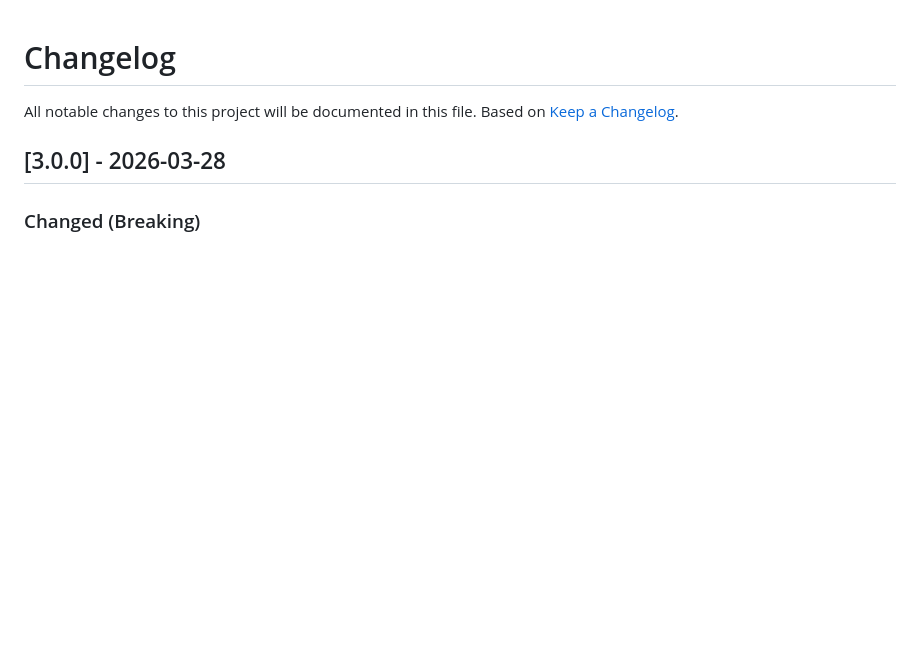
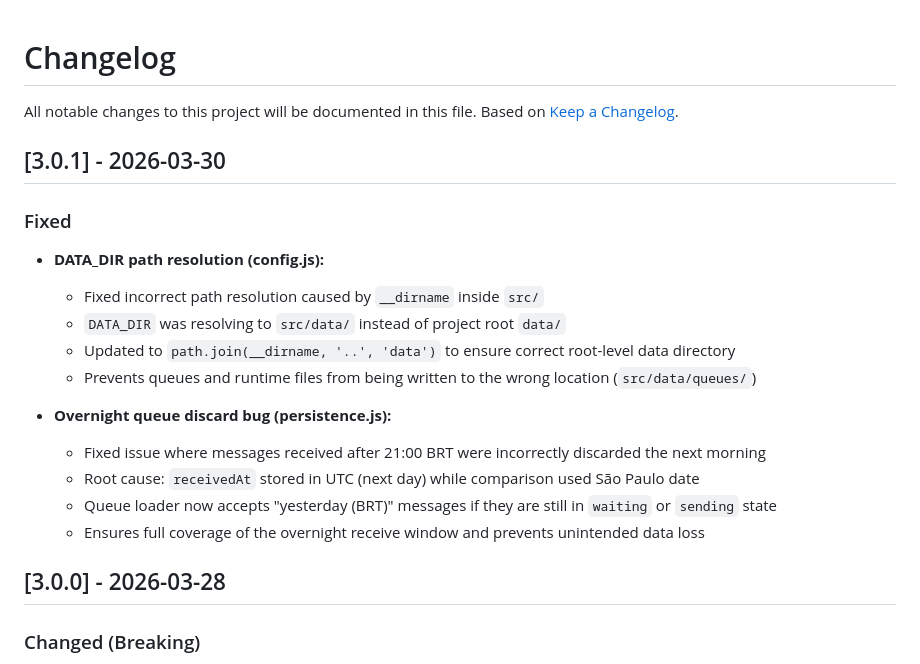
Before and after one commit to PedroCrqs/wpp-scheduler, a Markdown page: CHANGELOG.md, the part around the change. Drawn GitHub-style; blank space fills up the shorter version.

Commit message:
docs(changelog): update for v3.0.1

```diff
--- a/CHANGELOG.md
+++ b/CHANGELOG.md
@@ -2,6 +2,22 @@
 
 All notable changes to this project will be documented in this file.
 Based on [Keep a Changelog](https://keepachangelog.com/en/1.0.0/).
+
+## [3.0.1] - 2026-03-30
+
+### Fixed
+
+- **DATA_DIR path resolution (config.js):**
+  - Fixed incorrect path resolution caused by `__dirname` inside `src/`
+  - `DATA_DIR` was resolving to `src/data/` instead of project root `data/`
+  - Updated to `path.join(__dirname, '..', 'data')` to ensure correct root-level data directory
+  - Prevents queues and runtime files from being written to the wrong location (`src/data/queues/`)
+
+- **Overnight queue discard bug (persistence.js):**
+  - Fixed issue where messages received after 21:00 BRT were incorrectly discarded the next morning
+  - Root cause: `receivedAt` stored in UTC (next day) while comparison used São Paulo date
+  - Queue loader now accepts "yesterday (BRT)" messages if they are still in `waiting` or `sending` state
+  - Ensures full coverage of the overnight receive window and prevents unintended data loss
 
 ## [3.0.0] - 2026-03-28
 
```
